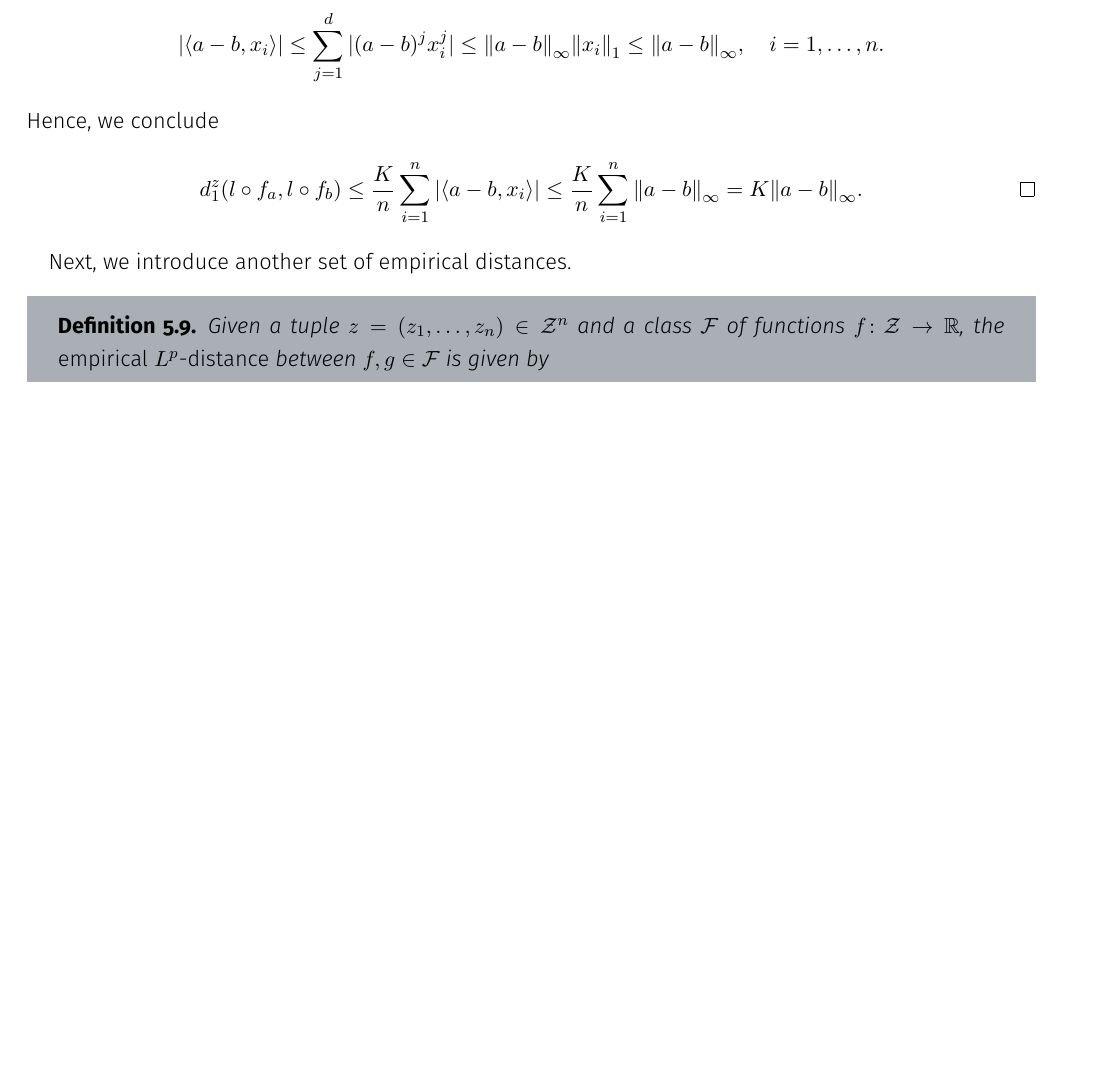
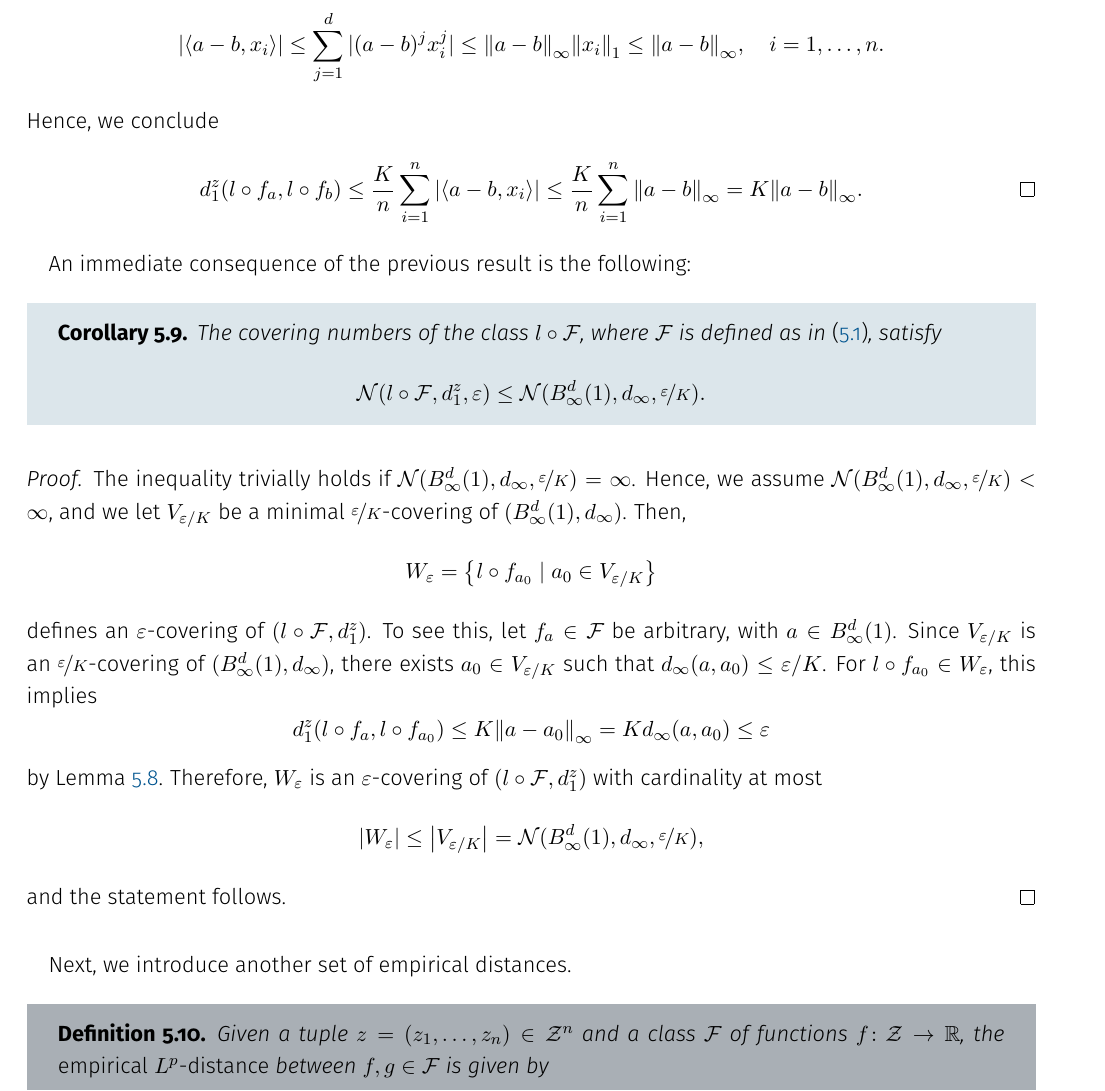
Before and after one commit to mrvnthss/QuantFoundationsAI, a LaTeX thesis (main.tex, which reads contents/section5-3.tex): part of page 57 of 75, cut so that both start at the same text, the shorter picture padded with empty space. Compiled offline with pdfLaTeX.

Commit message:
Add Corollary 5.9

```diff
--- a/contents/section5-3.tex
+++ b/contents/section5-3.tex
@@ -171,6 +172,31 @@ Hence, we conclude
 \[
     d_1^z(l \circ f_a, l \circ f_b) \leq \frac{K}{n} \sum_{i=1}^n \abs{\langle a - b, x_i \rangle} \leq \frac{K}{n} \sum_{i=1}^n \norm{a - b}_{\infty} = K \norm{a - b}_{\infty}. \qedhere
 \]
+\end{proof}
+
+An immediate consequence of the previous result is the following:
+
+\begin{corollary}
+The covering numbers of the class $l \circ \mathcal{F}$, where $\mathcal{F}$ is defined as in \eqref{eq: family of linear functions f_a}, satisfy
+\[
+    \mathcal{N}(l \circ \mathcal{F}, d_1^z, \varepsilon) \leq \mathcal{N}(B_{\infty}^d(1), d_{\infty}, \nicefrac{\varepsilon}{K}).
+\]
+\end{corollary}
+
+\begin{proof}
+The inequality trivially holds if $\mathcal{N}(B_{\infty}^d(1), d_{\infty}, \nicefrac{\varepsilon}{K}) = \infty$. Hence, we assume $\mathcal{N}(B_{\infty}^d(1), d_{\infty}, \nicefrac{\varepsilon}{K}) < \infty$, and we let $V_{\varepsilon / K}$ be a minimal $\nicefrac{\varepsilon}{K}$-covering of $(B_{\infty}^d(1), d_{\infty})$. Then,
+\[
+    W_{\varepsilon} = \set{l \circ f_{a_0} \with a_0 \in V_{\varepsilon / K}}
+\]
+defines an $\varepsilon$-covering of $(l \circ \mathcal{F}, d_1^z)$. To see this, let $f_a \in \mathcal{F}$ be arbitrary, with $a \in B_{\infty}^d(1)$. Since $V_{\varepsilon / K}$ is an $\nicefrac{\varepsilon}{K}$-covering of $(B_{\infty}^d(1), d_{\infty})$, there exists $a_0 \in V_{\varepsilon / K}$ such that $d_{\infty}(a, a_0) \leq \varepsilon / K$. For $l \circ f_{a_0} \in W_{\varepsilon}$, this implies
+\[
+    d_1^z(l \circ f_a, l \circ f_{a_0}) \leq K \norm{a - a_0}_{\infty} = K d_{\infty}(a, a_0) \leq \varepsilon
+\]
+by Lemma \ref{lem: distance between linear functions f_a}. Therefore, $W_{\varepsilon}$ is an $\varepsilon$-covering of $(l \circ \mathcal{F}, d_1^z)$ with cardinality at most
+\[
+    \abs{W_{\varepsilon}} \leq \abs{V_{\varepsilon / K}} = \mathcal{N}(B_{\infty}^d(1), d_{\infty}, \nicefrac{\varepsilon}{K}),
+\]
+and the statement follows.
 \end{proof}
 
 Next, we introduce another set of empirical distances.
```
Also changed, not shown: contents/section5-3.tex (1 more changed lines), 1 other file.
